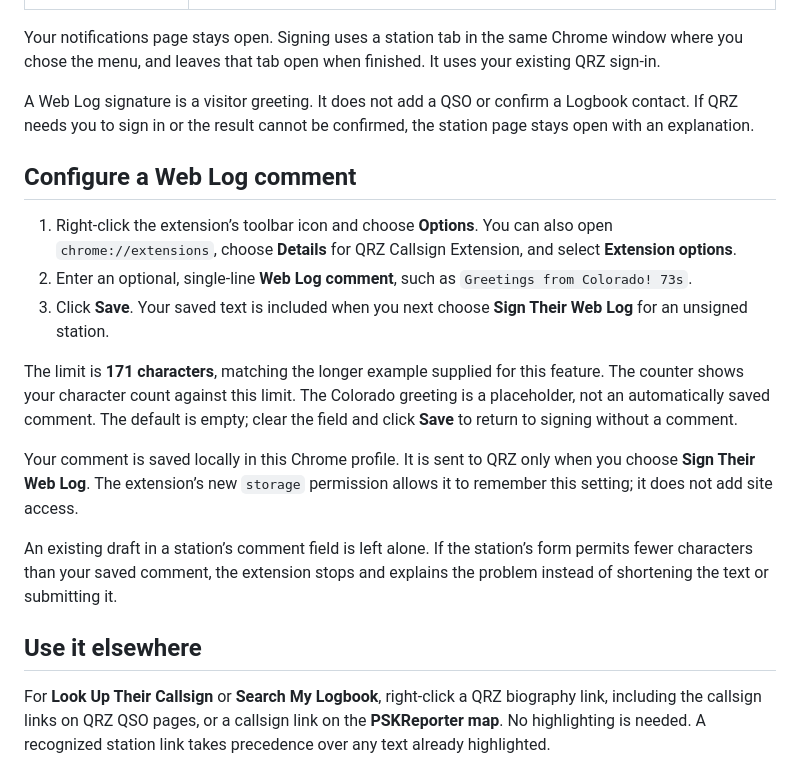
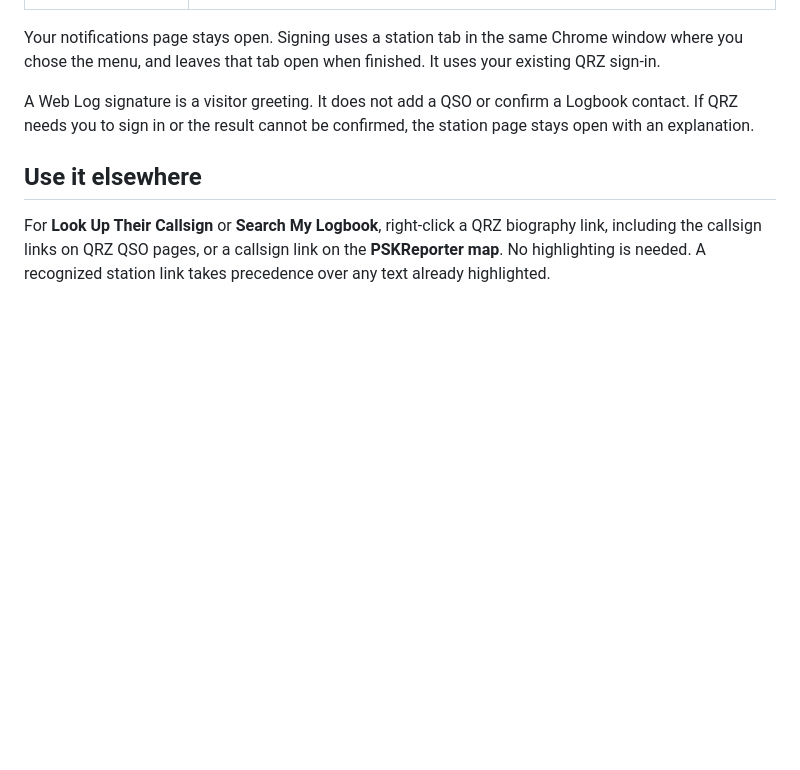
Before and after one commit to kf6ufo/qrz-chrome-extension, a Markdown page: README.md, the part around one of its changes. Drawn GitHub-style; blank space fills up the shorter version.

```diff
--- a/README.md
+++ b/README.md
@@ -32,18 +32,6 @@ Your notifications page stays open. Signing uses a station tab in the same Chrom
 
 A Web Log signature is a visitor greeting. It does not add a QSO or confirm a Logbook contact. If QRZ needs you to sign in or the result cannot be confirmed, the station page stays open with an explanation.
 
-## Configure a Web Log comment
-
-1. Right-click the extension’s toolbar icon and choose **Options**. You can also open `chrome://extensions`, choose **Details** for QRZ Callsign Extension, and select **Extension options**.
-2. Enter an optional, single-line **Web Log comment**, such as `Greetings from Colorado! 73s`.
-3. Click **Save**. Your saved text is included when you next choose **Sign Their Web Log** for an unsigned station.
-
-The limit is **171 characters**, matching the longer example supplied for this feature. The counter shows your character count against this limit. The Colorado greeting is a placeholder, not an automatically saved comment. The default is empty; clear the field and click **Save** to return to signing without a comment.
-
-Your comment is saved locally in this Chrome profile. It is sent to QRZ only when you choose **Sign Their Web Log**. The extension’s new `storage` permission allows it to remember this setting; it does not add site access.
-
-An existing draft in a station’s comment field is left alone. If the station’s form permits fewer characters than your saved comment, the extension stops and explains the problem instead of shortening the text or submitting it.
-
 ## Use it elsewhere
 
 For **Look Up Their Callsign** or **Search My Logbook**, right-click a QRZ biography link, including the callsign links on QRZ QSO pages, or a callsign link on the **PSKReporter map**. No highlighting is needed. A recognized station link takes precedence over any text already highlighted.
```
Also changed, not shown: other parts of README.md (+21 -0 lines), docs/images/qrz-configuration.jpg (added).
